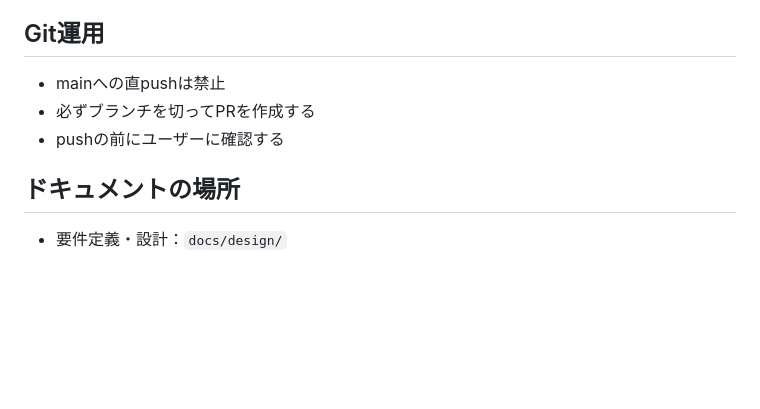
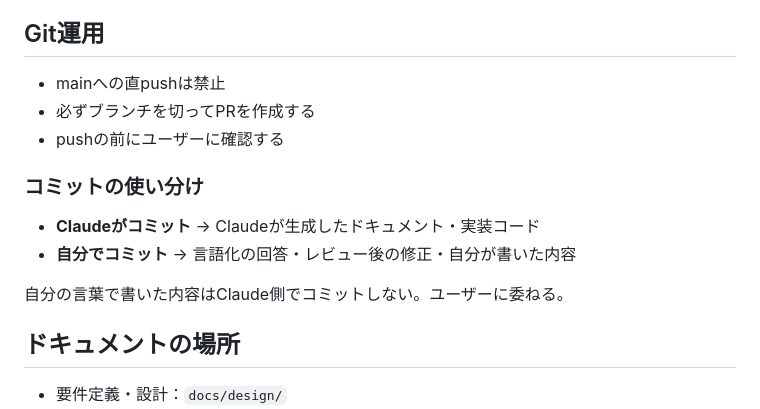
Before and after one commit to yu-ka3028/manmaru-shiba, a Markdown page: CLAUDE.md, the part around the change. Drawn GitHub-style; blank space fills up the shorter version.

```diff
--- a/CLAUDE.md
+++ b/CLAUDE.md
@@ -70,6 +70,13 @@ Issue/PRのレビューチェックリストは「内容の確認」に絞る。
 - 必ずブランチを切ってPRを作成する
 - pushの前にユーザーに確認する
 
+### コミットの使い分け
+
+- **Claudeがコミット** → Claudeが生成したドキュメント・実装コード
+- **自分でコミット** → 言語化の回答・レビュー後の修正・自分が書いた内容
+
+自分の言葉で書いた内容はClaude側でコミットしない。ユーザーに委ねる。
+
 ## ドキュメントの場所
 
 - 要件定義・設計：`docs/design/`
```
Also changed, not shown: docs/scrap/2026-04-25_tech-stack-and-design-decisions.md (+12 -4 lines).
